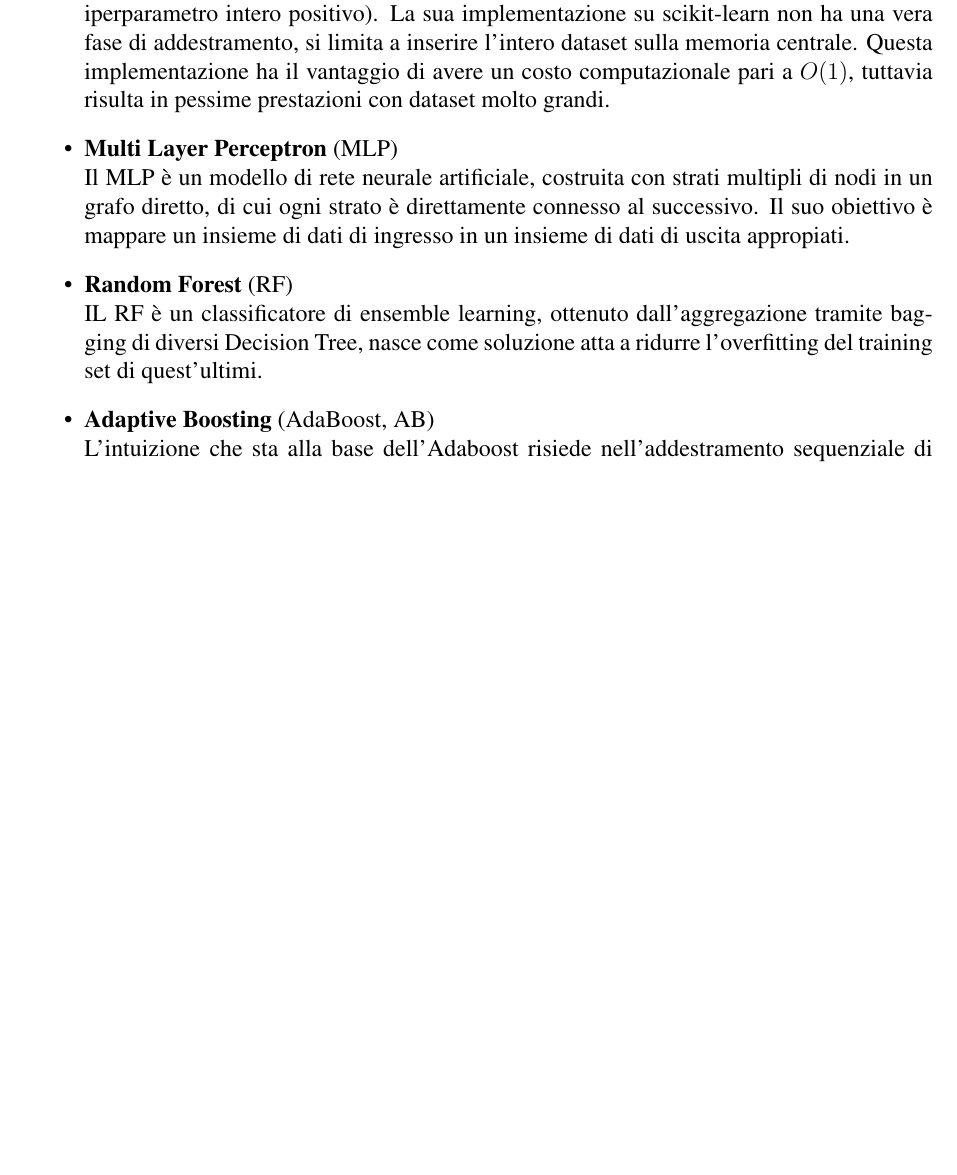
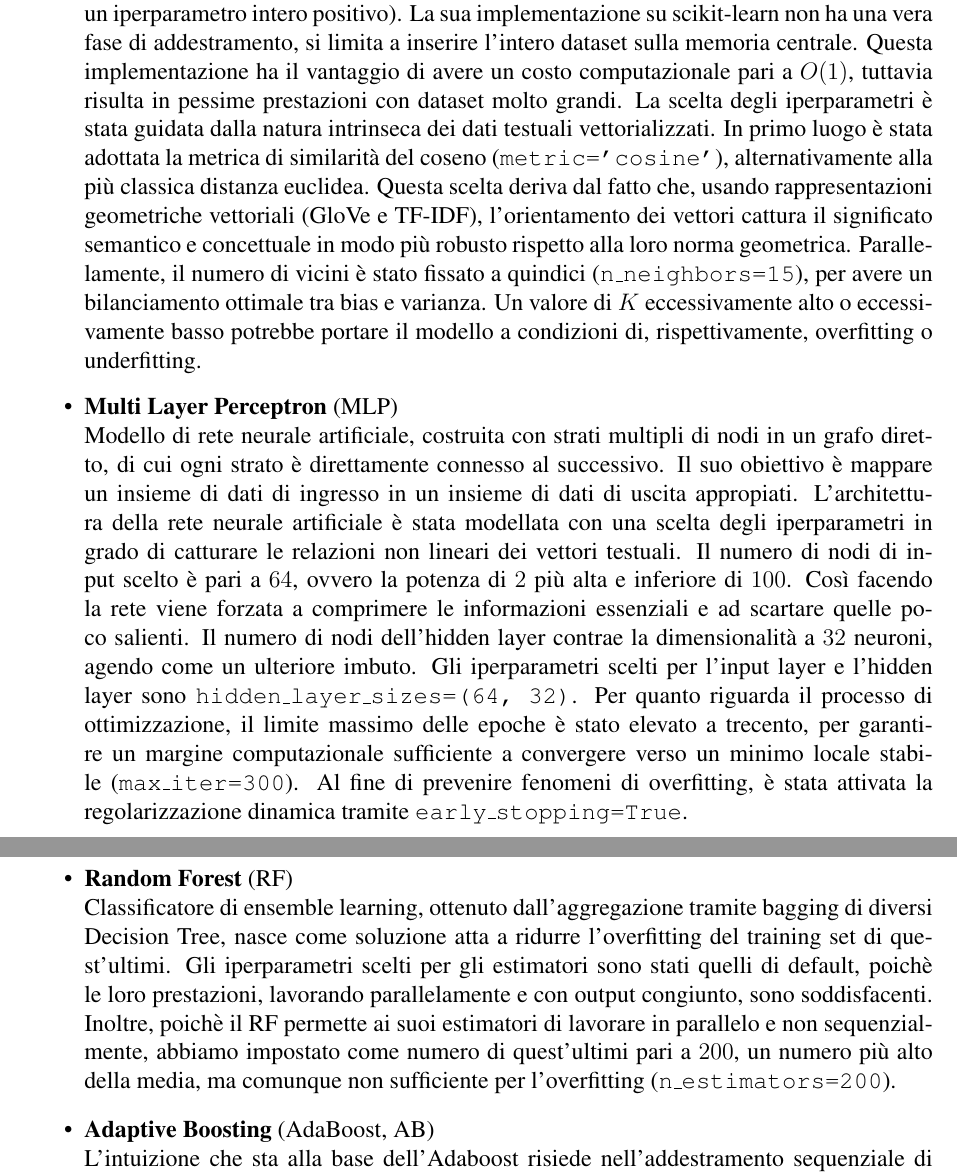
Before and after one commit to g-masala20/progetto_DaMi, a LaTeX document (relazione/relazione.tex): part of page 9 of 10 before the commit and two parts of pages 9 and 10 of 11 after it, the two joined at a grey line, cut so that both start at the same text, the shorter picture padded with empty space. The pictures show the PDF file relazione/relazione.pdf that the author committed with the source.

Commit message:
Quasi finito la section 4, e segretamente anche la 5

```diff
--- a/relazione/relazione.tex
+++ b/relazione/relazione.tex
@@ -318,18 +318,34 @@ swing/Dual Drive Actuator (DDA) hammer activities.
         su scikit-learn non ha una vera fase di addestramento, si limita a inserire l'intero dataset sulla memoria centrale.
         Questa implementazione ha il vantaggio di avere un costo computazionale pari a $O(1)$, tuttavia risulta in pessime
         prestazioni con dataset molto grandi.
-        \texttt{n_neighbors=15, metric='cosine'}
-
+        La scelta degli iperparametri è stata guidata dalla natura intrinseca dei dati testuali vettorializzati. In primo
+        luogo è stata adottata la metrica di similarità del coseno (\texttt{metric='cosine'}), alternativamente alla più classica
+        distanza euclidea. Questa scelta deriva dal fatto che, usando rappresentazioni geometriche vettoriali (GloVe e TF-IDF),
+        l'orientamento dei vettori cattura il significato semantico e concettuale in modo più robusto rispetto alla loro
+        norma geometrica. Parallelamente, il numero di vicini è stato fissato a quindici (\texttt{n\_neighbors=15}), per avere
+        un bilanciamento ottimale tra bias e varianza. Un valore di $K$ eccessivamente alto o eccessivamente basso potrebbe portare
+        il modello a condizioni di, rispettivamente, overfitting o underfitting.
 
         \item \textbf{Multi Layer Perceptron} (MLP) \\
         Modello di rete neurale artificiale, costruita con strati multipli di nodi in un grafo diretto, di cui ogni
         strato è direttamente connesso al successivo. Il suo obiettivo è mappare un insieme di dati di ingresso in un insieme
-        di dati di uscita appropiati.
-        \texttt{hidden_layer_sizes=(100, 64), max_iter=300, early_stopping=True}
+        di dati di uscita appropiati. L'architettura della rete neurale artificiale è stata modellata con una scelta degli
+        iperparametri in grado di catturare le relazioni non lineari dei vettori testuali. Il numero di nodi di input
+        scelto è pari a $64$, ovvero la potenza di $2$ più alta e inferiore di $100$. Così facendo la rete viene forzata
+        a comprimere le informazioni essenziali e ad scartare quelle poco salienti. Il numero di nodi dell'hidden layer
+        contrae la dimensionalità a $32$ neuroni, agendo come un ulteriore imbuto. Gli iperparametri scelti per l'input
+        layer e l'hidden layer sono \texttt{hidden\_layer\_sizes=(64, 32)}. Per quanto riguarda il processo di ottimizzazione,
+        il limite massimo delle epoche è stato elevato a trecento, per garantire un margine computazionale sufficiente a convergere
+        verso un minimo locale stabile (\texttt{max\_iter=300}). Al fine di prevenire fenomeni di overfitting, è stata attivata
+        la regolarizzazione dinamica tramite \texttt{early\_stopping=True}.
 
         \item \textbf{Random Forest} (RF) \\
         Classificatore di ensemble learning, ottenuto dall'aggregazione tramite bagging di diversi Decision Tree, nasce
-        come soluzione atta a ridurre l'overfitting del training set di quest'ultimi.
+        come soluzione atta a ridurre l'overfitting del training set di quest'ultimi. Gli iperparametri scelti per gli
+        estimatori sono stati quelli di default, poichè le loro prestazioni, lavorando parallelamente e con output
+        congiunto, sono soddisfacenti. Inoltre, poichè il RF permette ai suoi estimatori di lavorare in parallelo e non
+        sequenzialmente, abbiamo impostato come numero di quest'ultimi pari a $200$, un numero più alto della media, ma
+        comunque non sufficiente per l'overfitting (\texttt{n\_estimators=200}).
 
         \item \textbf{Adaptive Boosting} (AdaBoost, AB) \\
         L'intuizione che sta alla base dell'Adaboost risiede nell'addestramento sequenziale di un insieme di classificatori
```
Also changed, not shown: relazione/relazione.pdf, relazione/relazione.tex (4 more changed lines), 3 other files.
